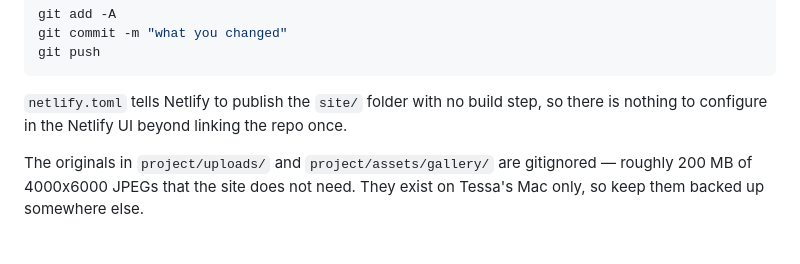
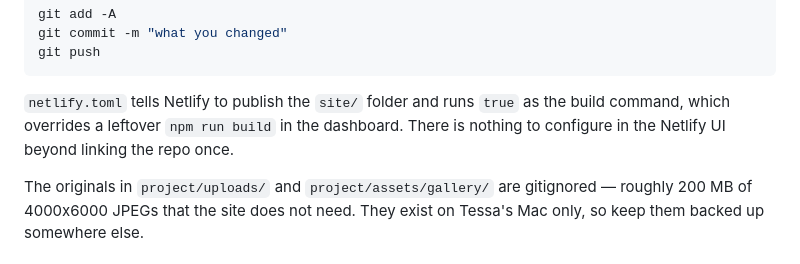
Before and after one commit to TessLeighVerster/claude-cape-town-community-site, a Markdown page: DEPLOY.md, the part around the change. Rendered like a GitHub page.

Commit message:
Document the no-op build command in DEPLOY.md

````diff
--- a/DEPLOY.md
+++ b/DEPLOY.md
@@ -25,8 +25,9 @@ git commit -m "what you changed"
 git push
 ```
 
-`netlify.toml` tells Netlify to publish the `site/` folder with no build step,
-so there is nothing to configure in the Netlify UI beyond linking the repo once.
+`netlify.toml` tells Netlify to publish the `site/` folder and runs `true` as
+the build command, which overrides a leftover `npm run build` in the dashboard.
+There is nothing to configure in the Netlify UI beyond linking the repo once.
 
 The originals in `project/uploads/` and `project/assets/gallery/` are gitignored
 — roughly 200 MB of 4000x6000 JPEGs that the site does not need. They exist on
````
